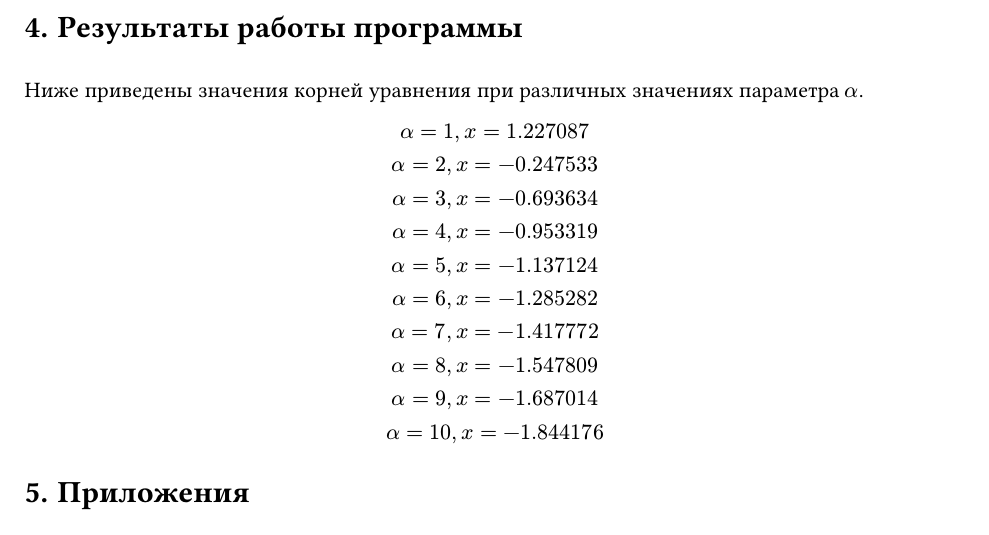
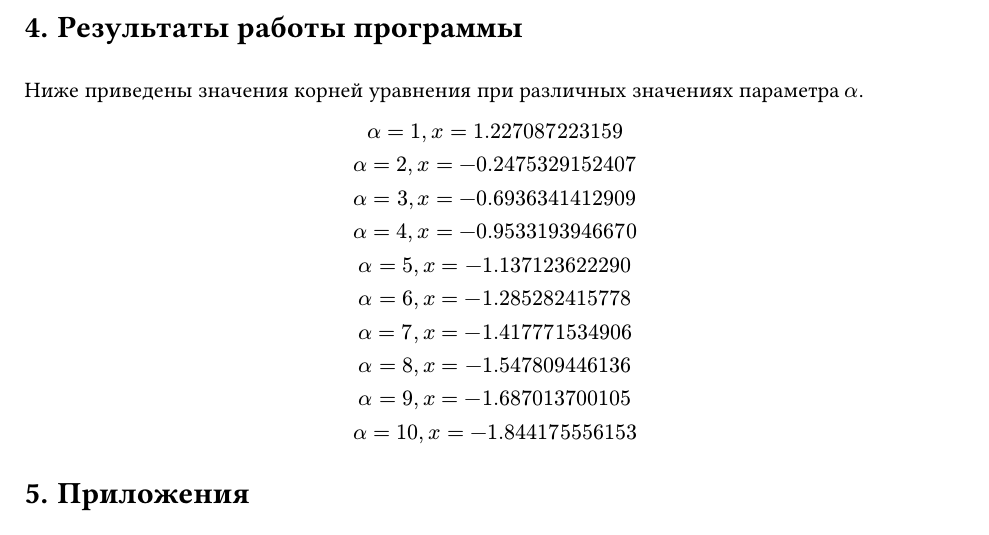
Before and after one commit to minotower2/Sem7, a Typst document (Task1/otchet.typ): part of page 3 of 3, cut so that both start at the same text. Compiled offline with Typst 0.15.

Commit message:
Added more digits in the roots

```diff
--- a/Task1/otchet.typ
+++ b/Task1/otchet.typ
@@ -85,16 +85,16 @@ $ |x_(i+1) - x^*| <= (k |x_i - x_(i+1)|)/(1-k) $
 $alpha$.
 
 $
-alpha = 1, x =  1.227087\
-alpha = 2, x =  -0.247533\
-alpha = 3, x =  -0.693634\
-alpha = 4, x =  -0.953319\
-alpha = 5, x =  -1.137124\
-alpha = 6, x =  -1.285282\
-alpha = 7, x =  -1.417772\
-alpha = 8, x =  -1.547809\
-alpha = 9, x =  -1.687014\
-alpha = 10, x =  -1.844176\
+alpha = 1, x = 1.227087223159\
+alpha = 2, x = -0.2475329152407\
+alpha = 3, x = -0.6936341412909\
+alpha = 4, x = -0.9533193946670\
+alpha = 5, x = -1.137123622290\
+alpha = 6, x = -1.285282415778\
+alpha = 7, x = -1.417771534906\
+alpha = 8, x = -1.547809446136\
+alpha = 9, x = -1.687013700105\
+alpha = 10, x = -1.844175556153\
 $
 
 = Приложения
```
Also changed, not shown: 2 other files.
